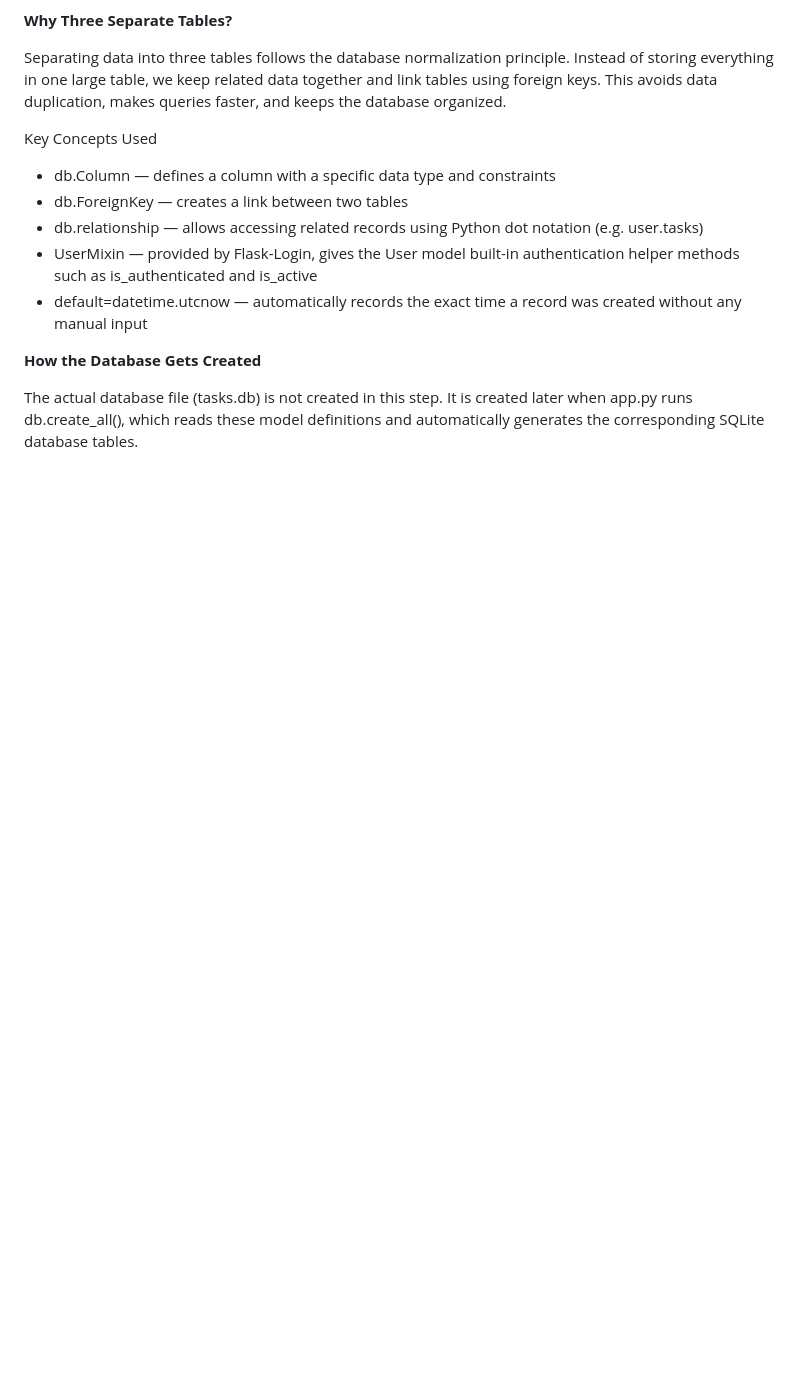
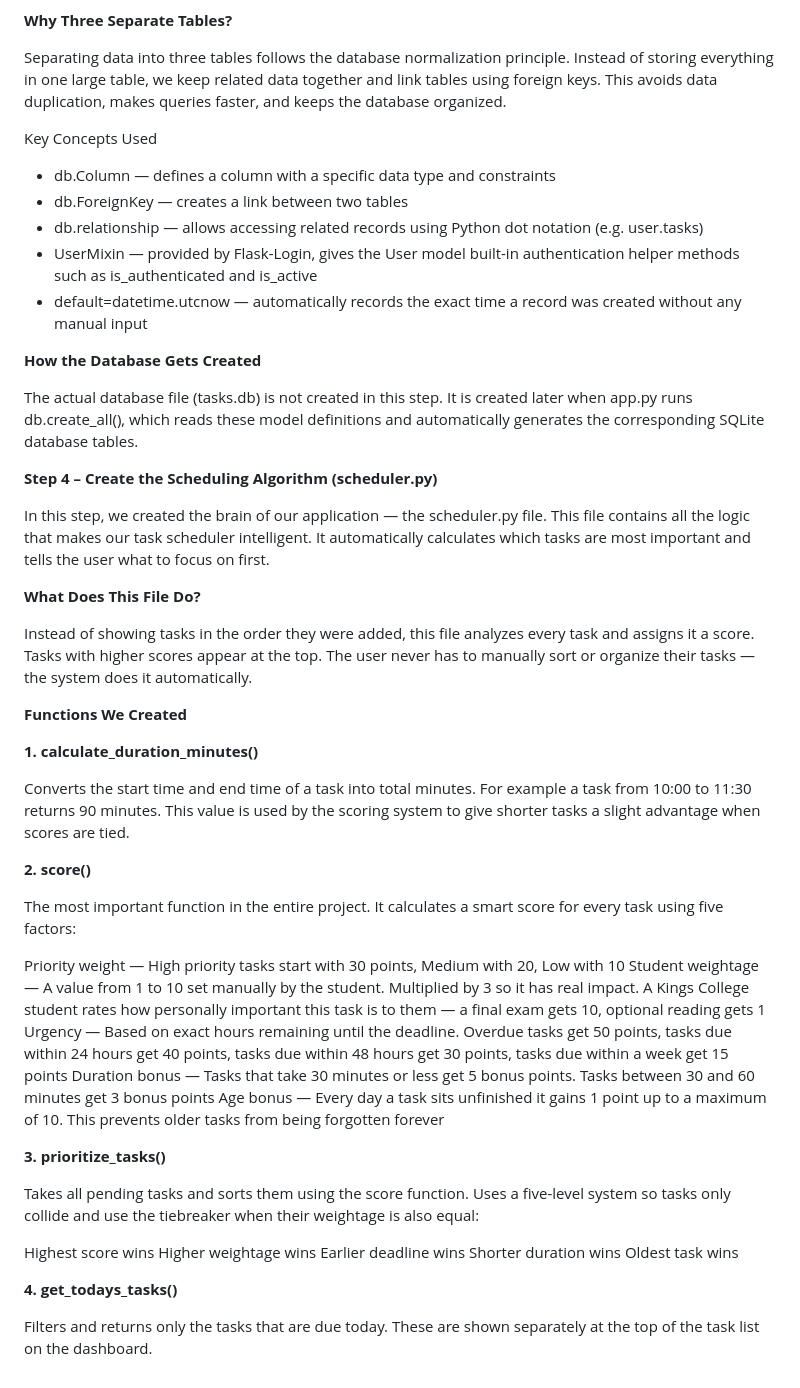
Before and after one commit to aadhikari2157-tech/prg-200-class-intelligent-task-scheduler-project, a Markdown page: README.md, the part around the change. Drawn GitHub-style; blank space fills up the shorter version.

Commit message:
Document scheduling algorithm and its key functions
Added detailed explanation of the scheduling algorithm and its functions in scheduler.py.

```diff
--- a/README.md
+++ b/README.md
@@ -57,3 +57,41 @@ Key Concepts Used
 **How the Database Gets Created**
 
 The actual database file (tasks.db) is not created in this step. It is created later when app.py runs db.create_all(), which reads these model definitions and automatically generates the corresponding SQLite database tables.
+
+**Step 4 – Create the Scheduling Algorithm (scheduler.py)**
+
+In this step, we created the brain of our application — the scheduler.py file. This file contains all the logic that makes our task scheduler intelligent. It automatically calculates which tasks are most important and tells the user what to focus on first.
+
+**What Does This File Do?**
+
+Instead of showing tasks in the order they were added, this file analyzes every task and assigns it a score. Tasks with higher scores appear at the top. The user never has to manually sort or organize their tasks — the system does it automatically.
+
+**Functions We Created**
+
+**1. calculate_duration_minutes()**
+
+Converts the start time and end time of a task into total minutes. For example a task from 10:00 to 11:30 returns 90 minutes. This value is used by the scoring system to give shorter tasks a slight advantage when scores are tied.
+
+**2. score()**
+
+The most important function in the entire project. It calculates a smart score for every task using five factors:
+
+Priority weight — High priority tasks start with 30 points, Medium with 20, Low with 10
+Student weightage — A value from 1 to 10 set manually by the student. Multiplied by 3 so it has real impact. A Kings College student rates how personally important this task is to them — a final exam gets 10, optional reading gets 1
+Urgency — Based on exact hours remaining until the deadline. Overdue tasks get 50 points, tasks due within 24 hours get 40 points, tasks due within 48 hours get 30 points, tasks due within a week get 15 points
+Duration bonus — Tasks that take 30 minutes or less get 5 bonus points. Tasks between 30 and 60 minutes get 3 bonus points
+Age bonus — Every day a task sits unfinished it gains 1 point up to a maximum of 10. This prevents older tasks from being forgotten forever
+
+**3. prioritize_tasks()**
+
+Takes all pending tasks and sorts them using the score function. Uses a five-level system so tasks only collide and use the tiebreaker when their weightage is also equal:
+
+Highest score wins
+Higher weightage wins
+Earlier deadline wins
+Shorter duration wins
+Oldest task wins
+
+**4. get_todays_tasks()**
+
+Filters and returns only the tasks that are due today. These are shown separately at the top of the task list on the dashboard.
```
